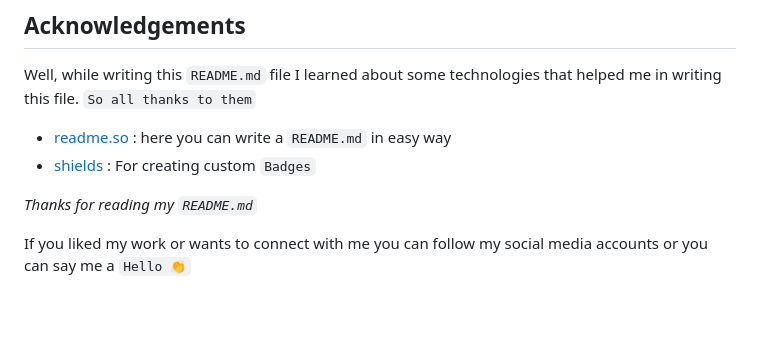
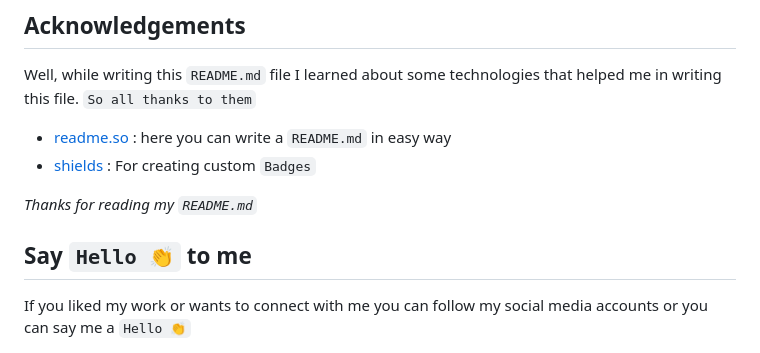
Before and after one commit to MrSandipSharma/Frontend-Mentor-Solutions, a Markdown page: README.md, the part around the change printed below. GitHub-like rendering; blank space fills up the shorter version.

```diff
--- a/README.md
+++ b/README.md
@@ -69,5 +73,7 @@ Well, while writing this `README.md` file I learned about some technologies that
 
 *Thanks for reading my `README.md`*
 
+ ## Say `Hello 👏` to me
+
 If you liked my work or wants to connect with me you can follow my social media accounts or you can say me a `Hello 👏`
 
```
Also changed, not shown: other parts of README.md (+17 -8 lines).
